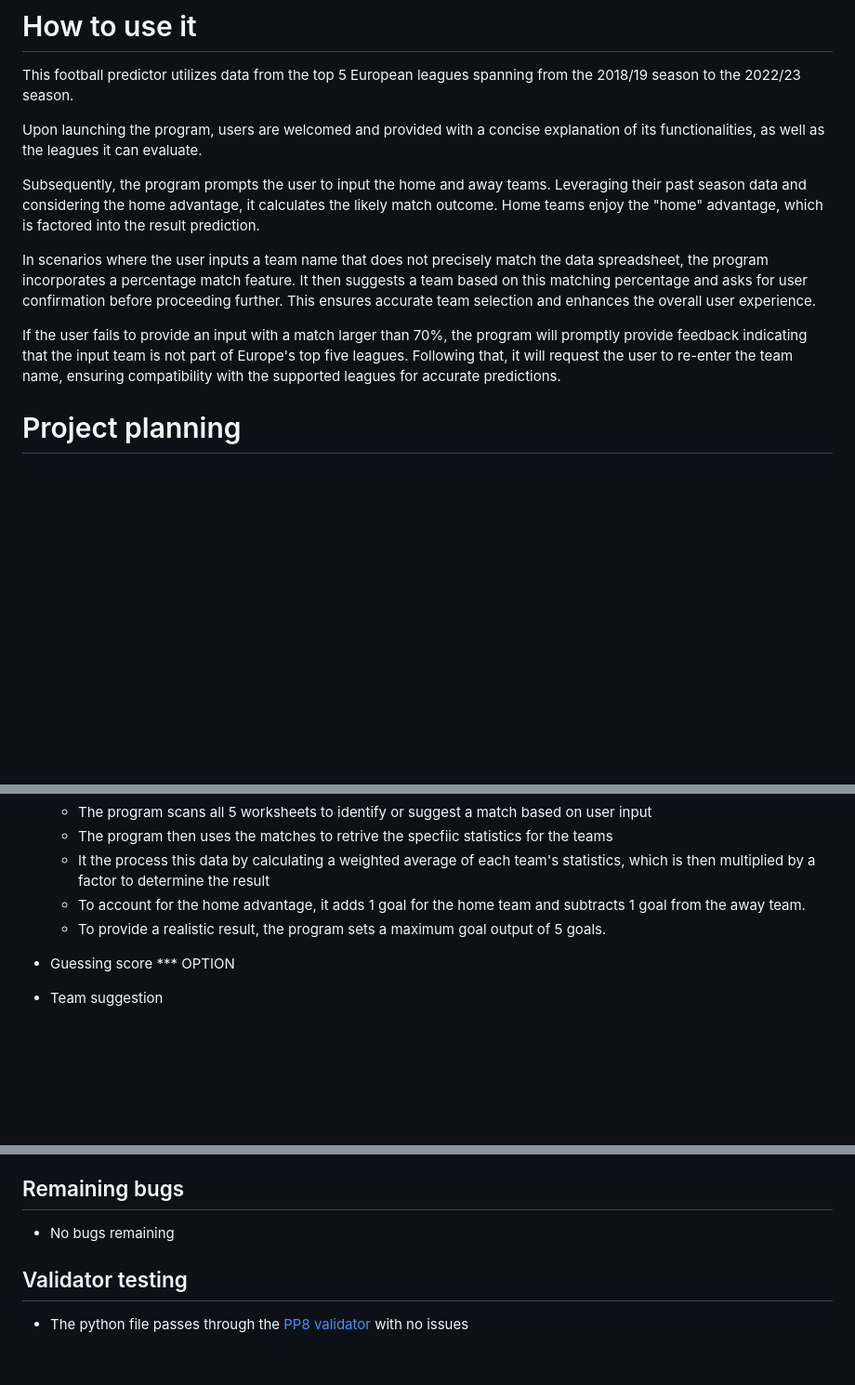
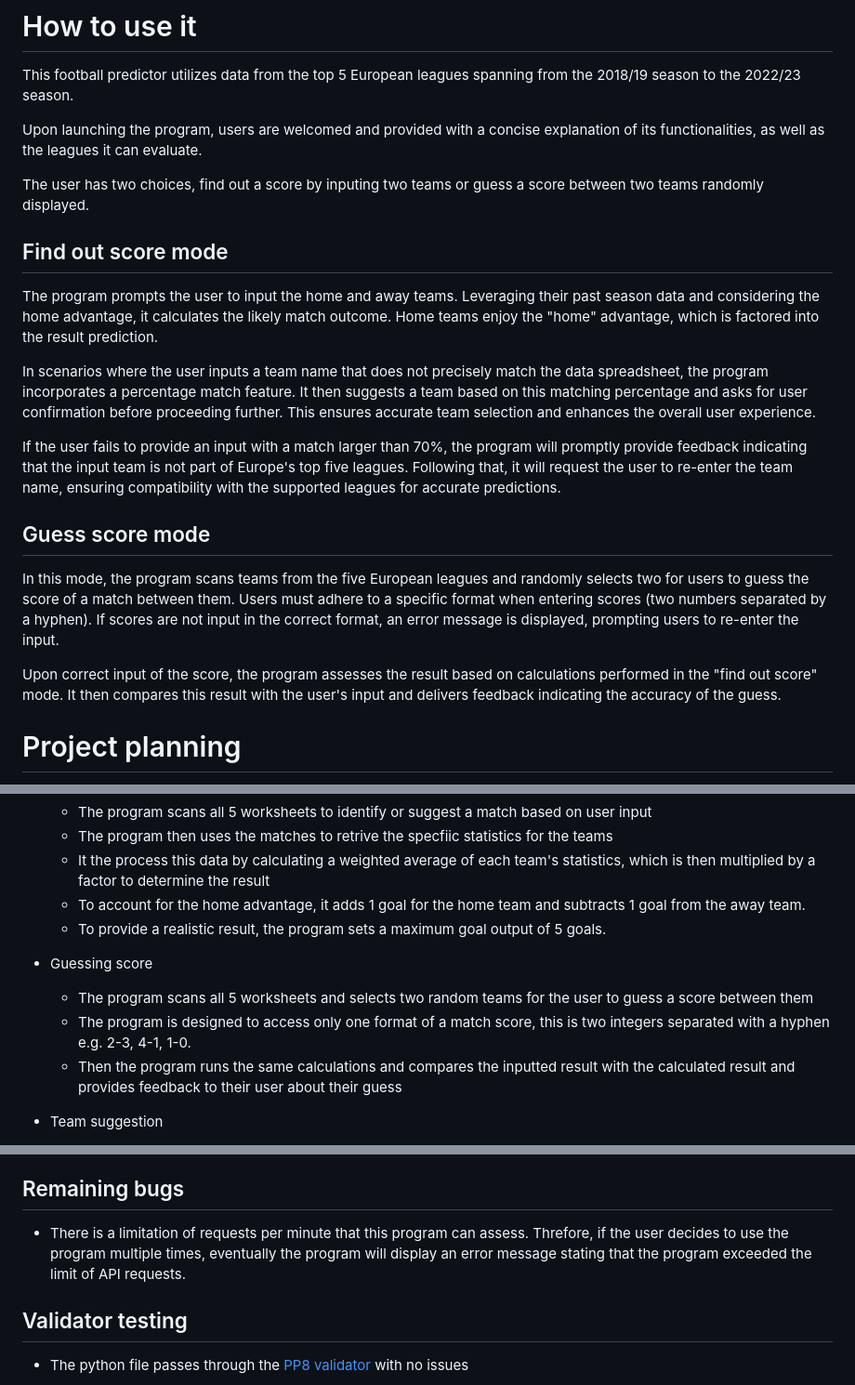
Before and after one commit to juanovt10/football_score_predictor, a Markdown page: README.md, 3 parts joined by grey strips. Shown: that part at 93% size. GitHub-like rendering; blank space fills up the shorter version.

```diff
--- a/README.md
+++ b/README.md
@@ -24,10 +24,20 @@ This football predictor utilizes data from the top 5 European leagues spanning f
 
 Upon launching the program, users are welcomed and provided with a concise explanation of its functionalities, as well as the leagues it can evaluate.
 
-Subsequently, the program prompts the user to input the home and away teams. Leveraging their past season data and considering the home advantage, it calculates the likely match outcome. Home teams enjoy the "home" advantage, which is factored into the result prediction.
+The user has two choices, find out a score by inputing two teams or guess a score between two teams randomly displayed.
+
+## Find out score mode
+
+The program prompts the user to input the home and away teams. Leveraging their past season data and considering the home advantage, it calculates the likely match outcome. Home teams enjoy the "home" advantage, which is factored into the result prediction.
 
 In scenarios where the user inputs a team name that does not precisely match the data spreadsheet, the program incorporates a percentage match feature. It then suggests a team based on this matching percentage and asks for user confirmation before proceeding further. This ensures accurate team selection and enhances the overall user experience.
 
 If the user fails to provide an input with a match larger than 70%, the program will promptly provide feedback indicating that the input team is not part of Europe's top five leagues. Following that, it will request the user to re-enter the team name, ensuring compatibility with the supported leagues for accurate predictions.
 
+## Guess score mode
+
+In this mode, the program scans teams from the five European leagues and randomly selects two for users to guess the score of a match between them. Users must adhere to a specific format when entering scores (two numbers separated by a hyphen). If scores are not input in the correct format, an error message is displayed, prompting users to re-enter the input.
+
+Upon correct input of the score, the program assesses the result based on calculations performed in the "find out score" mode. It then compares this result with the user's input and delivers feedback indicating the accuracy of the guess.
+
 # Project planning
@@ -42,7 +66,10 @@ If the user fails to provide an input with a match larger than 70%, the program
     * To account for the home advantage, it adds 1 goal for the home team and subtracts 1 goal from the away team.
     * To provide a realistic result, the program sets a maximum goal output of 5 goals.
 
-- Guessing score *** OPTION
+- Guessing score
+    * The program scans all 5 worksheets and selects two random teams for the user to guess a score between them
+    * The program is designed to access only one format of a match score, this is two integers separated with a hyphen e.g. 2-3, 4-1, 1-0.
+    * Then the program runs the same calculations and compares the inputted result with the calculated result and provides feedback to their user about their guess
 
 - Team suggestion
     * In football, teams can be known by various names, including nicknames, acronyms, or simplified versions of their official names. For instance:
@@ -120,7 +148,7 @@ This function was then called in the validate_team_entry(). For this I tried to
 
 ## Remaining bugs
 
-- No bugs remaining
+- There is a limitation of requests per minute that this program can assess. Threfore, if the user decides to use the program multiple times, eventually the program will display an error message stating that the program exceeded the limit of API requests.
 
 ## Validator testing
 
```
Also changed, not shown: other parts of README.md (+26 -11 lines), assets/readme_images/flow_chart_p1.png (added), assets/readme_images/flow_chart_p2.png (added).
